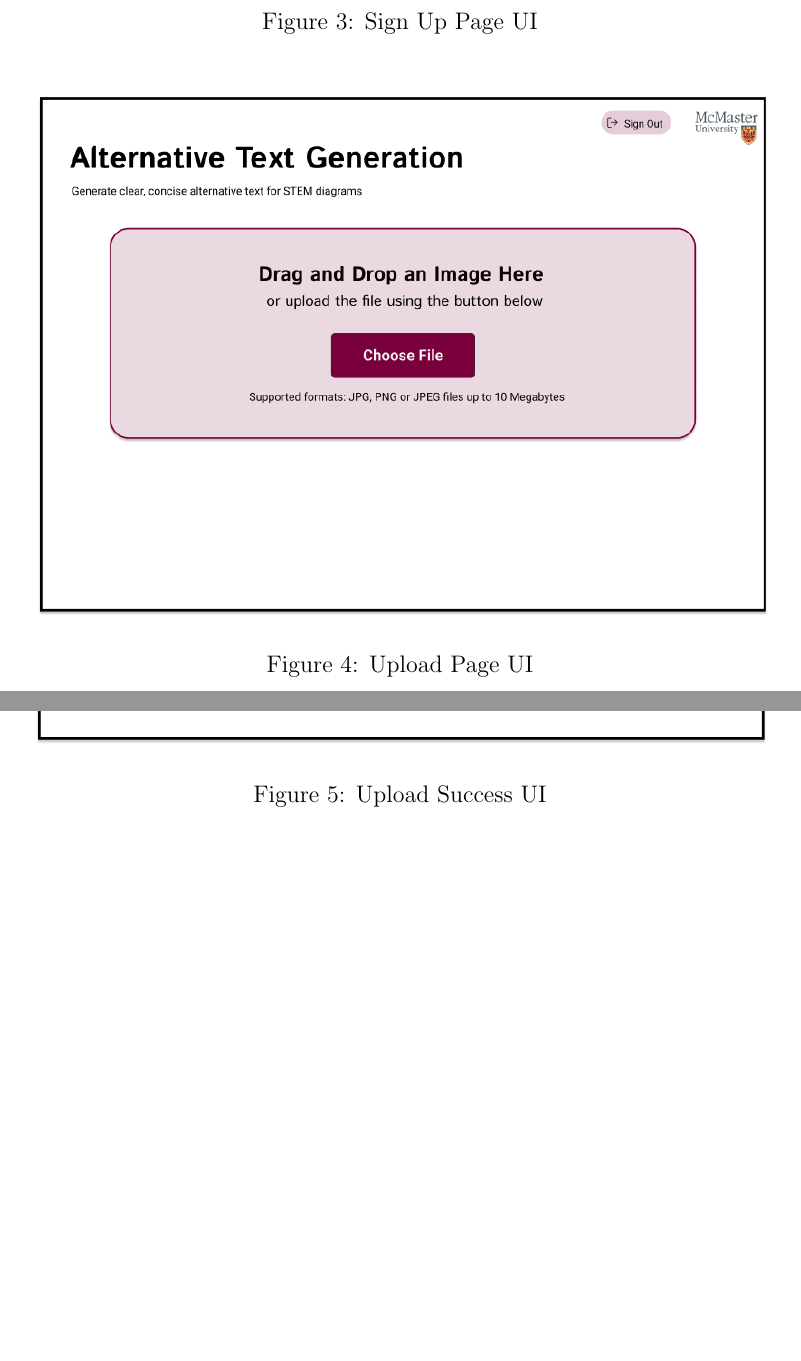
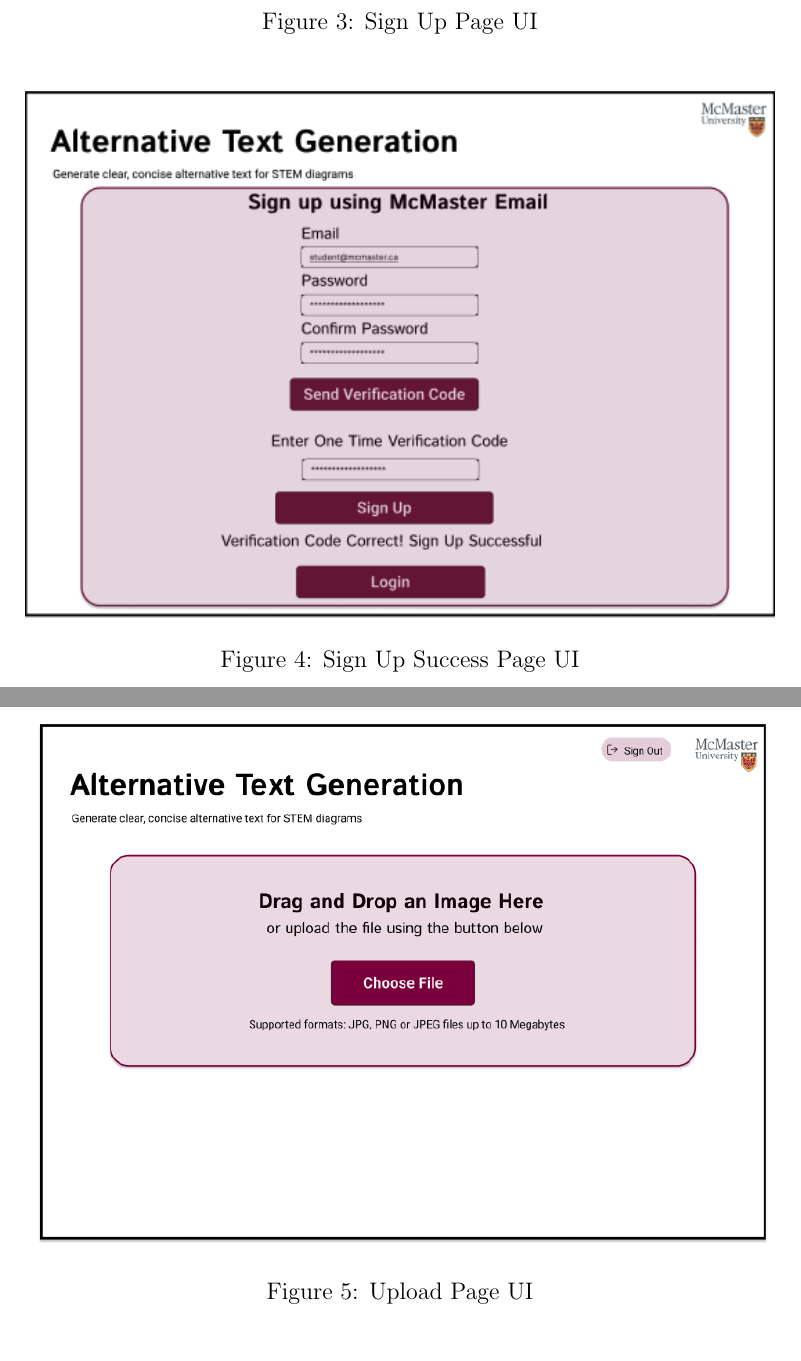
Before and after one commit to 4G06-CAPSTONE-2025/Reading4All, a LaTeX document (docs/Design/SoftArchitecture/MG.tex): two parts of pages 25 and 26 of 32, joined at a grey line, cut so that both start at the same text, the shorter picture padded with empty space. Compiled offline with pdfLaTeX.

Commit message:
SignUp Success Figma UI

```diff
--- a/docs/Design/SoftArchitecture/MG.tex
+++ b/docs/Design/SoftArchitecture/MG.tex
@@ -994,6 +994,14 @@ needed. Drawings, Sketches, Figma}
   \caption{Sign Up Page UI}
   \label{SignUpPage}
 \end{figure}
+
+\begin{figure}[H]
+  \centering
+  \includegraphics[width=0.8\textwidth]{SignUpSuccessFigma.png}
+  \caption{Sign Up Success Page UI}
+  \label{SignUpSuccessFigma}
+\end{figure}
+
 \begin{figure}[H]
   \centering
   \includegraphics[width=0.8\textwidth]{UploadFigma.png}
```
Also changed, not shown: docs/Design/SoftArchitecture/SignUpSuccessFigma.png (added).
